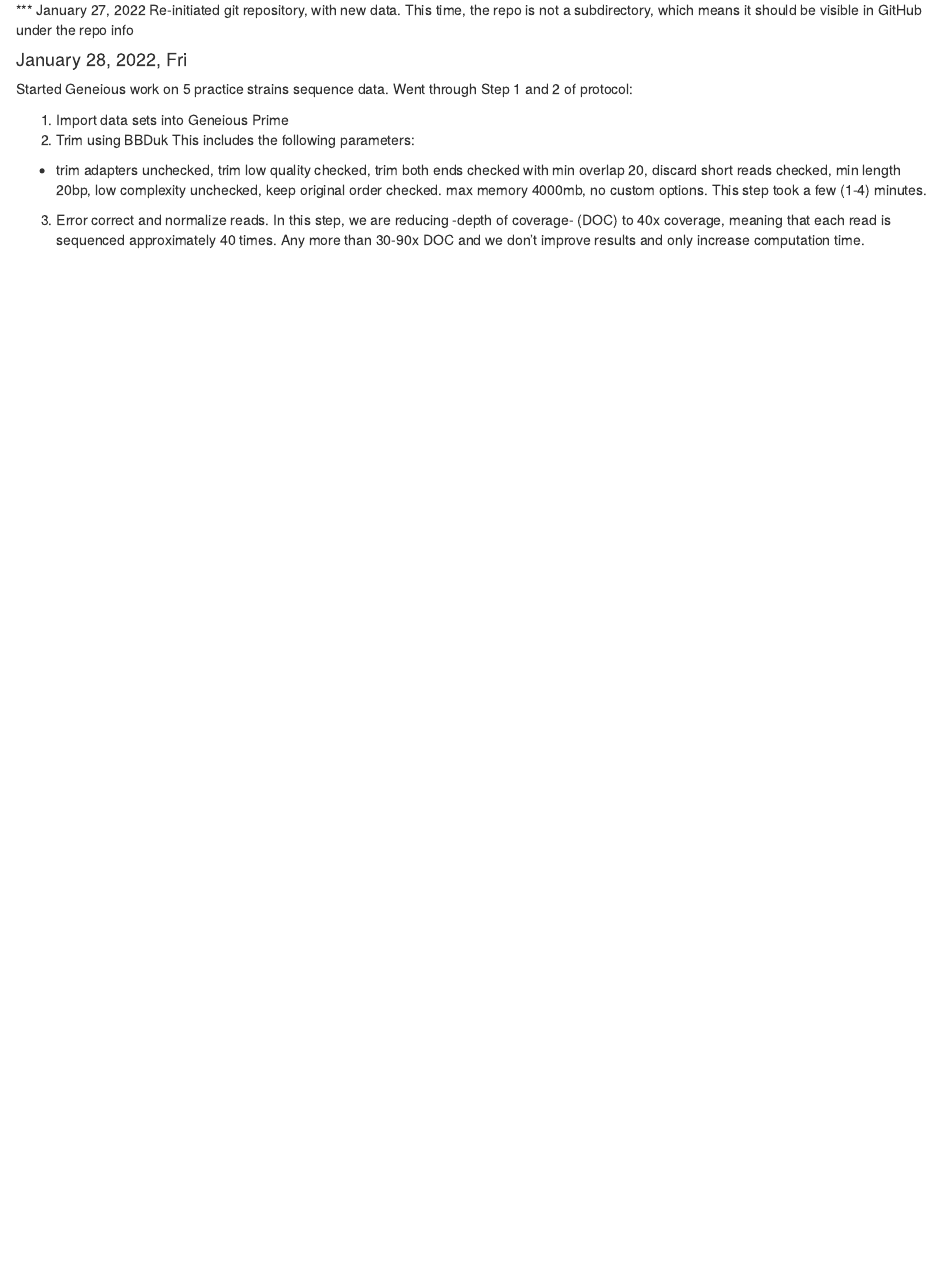
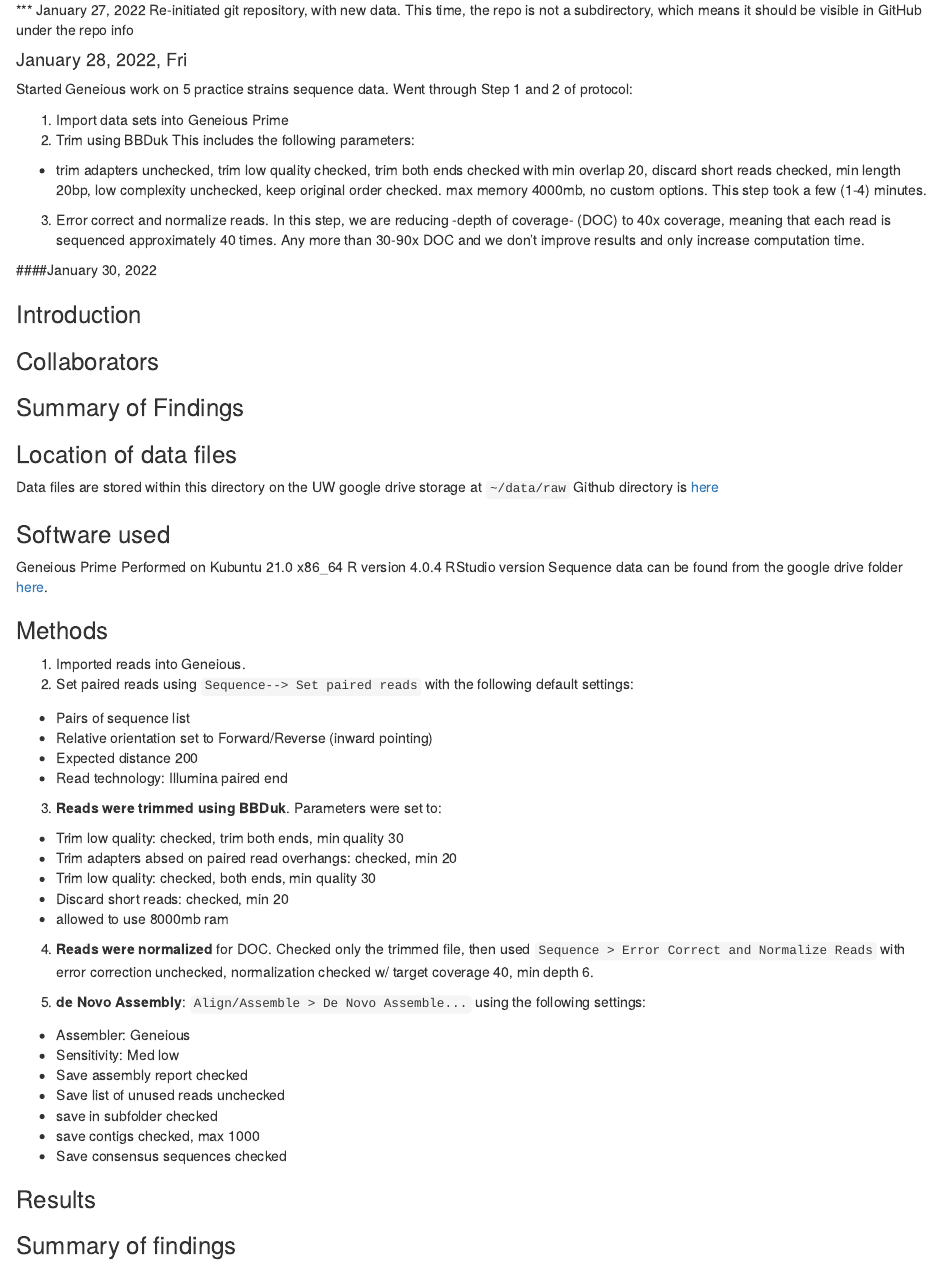
Before and after one commit to jrhall1999/bioinfo_practice2, an R Markdown document (notebook_test.Rmd): the page in a window 1100 px wide, from 100 px down. The pictures show the output file notebook_test.nb.html that the author committed with the source, opened offline.

Commit message:
updated with first half of methods

```diff
--- a/notebook_test.Rmd
+++ b/notebook_test.Rmd
@@ -15,3 +15,56 @@ Started Geneious work on 5 practice strains sequence data. Went through Step 1 a
 
 * trim adapters unchecked, trim low quality checked, trim both ends checked with min overlap 20, discard short reads checked, min length 20bp, low complexity unchecked, keep original order checked. max memory 4000mb, no custom options. This step took a few (1-4) minutes.
 3.  Error correct and normalize reads. In this step, we are reducing -depth of coverage- (DOC) to 40x coverage, meaning that each read is sequenced approximately 40 times. Any more than 30-90x DOC and we don't improve results and only increase computation time.
+
+
+####January 30, 2022
+
+### Introduction
+### Collaborators
+### Summary of Findings
+### Location of data files
+Data files are stored within this directory on the UW google drive storage at `~/data/raw`
+Github directory is [here](git@github.com:Doty-Lab-UW/Proj-AppleBio.git)
+
+
+### Software used
+Geneious Prime
+Performed on Kubuntu 21.0 x86_64
+R version 4.0.4
+RStudio version
+Sequence data can be found from the google drive folder [here](https://drive.google.com/drive/u/2/folders/1OeuZlHx-H_svO9USMOl3frjyY_bf64JB).
+
+### Methods
+1. Imported reads into Geneious.
+2. Set paired reads using `Sequence--> Set paired reads` with the following default settings:
+
+* Pairs of sequence list
+* Relative orientation set to Forward/Reverse (inward pointing)
+* Expected distance 200
+* Read technology: Illumina paired end
+
+3. **Reads were trimmed using BBDuk**. Parameters were set to:
+
+* Trim low quality: checked, trim both ends, min quality 30
+* Trim adapters absed on paired read overhangs: checked, min 20
+* Trim low quality: checked, both ends, min quality 30
+* Discard short reads: checked, min 20
+* allowed to use 8000mb ram
+
+4. **Reads were normalized** for DOC. Checked only the trimmed file, then used `Sequence > Error Correct and Normalize Reads` with error correction unchecked, normalization checked w/ target coverage 40, min depth 6.
+
+5. **de Novo Assembly**: `Align/Assemble > De Novo Assemble...` using the following settings:
+
+* Assembler: Geneious
+* Sensitivity: Med low
+* Save assembly report checked
+* Save list of unused reads unchecked
+* save in subfolder checked
+* save contigs checked, max 1000
+* Save consensus sequences checked
+
+
+
+### Results
+
+### Summary of findings
```
Also changed, not shown: notebook_test.nb.html, 1 other file.
